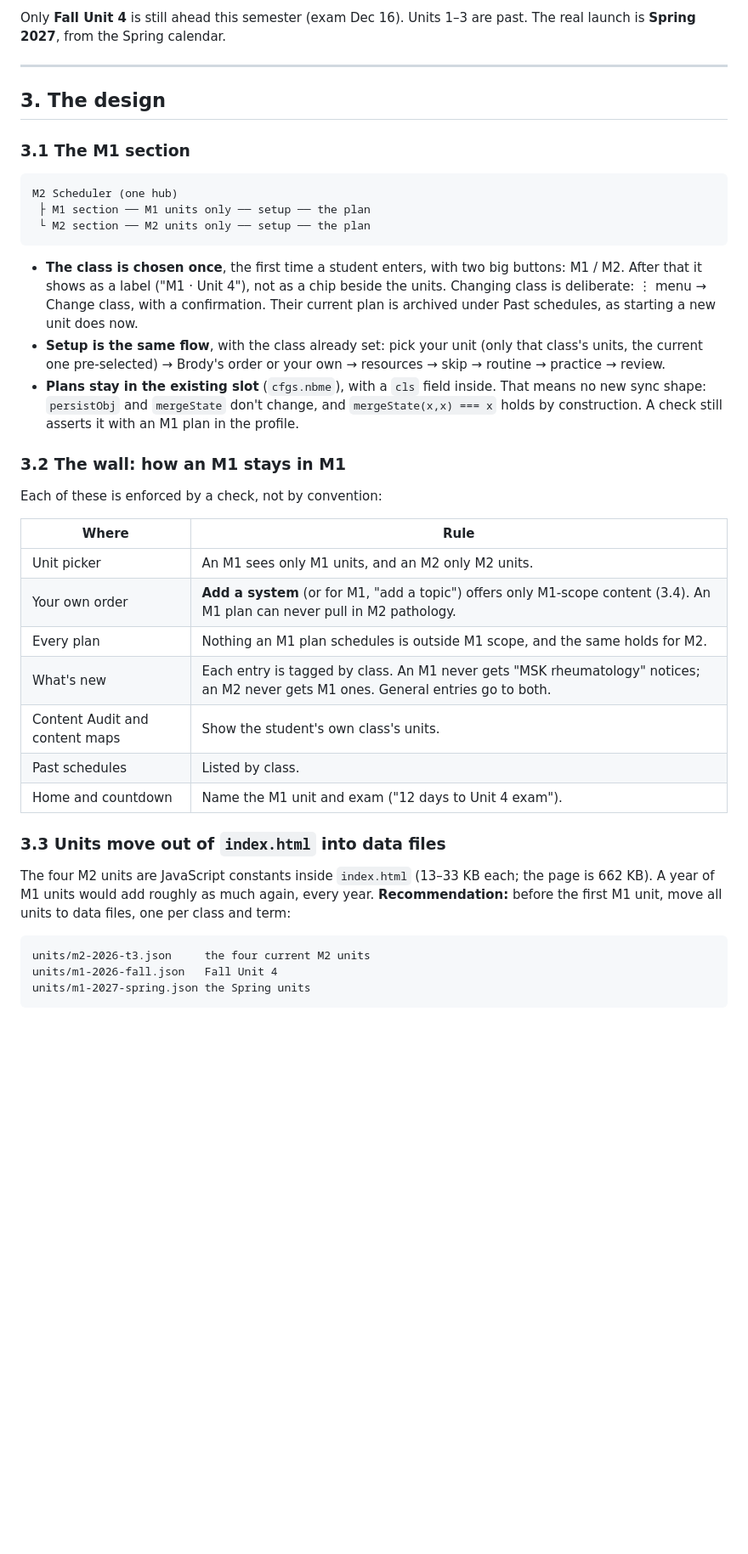
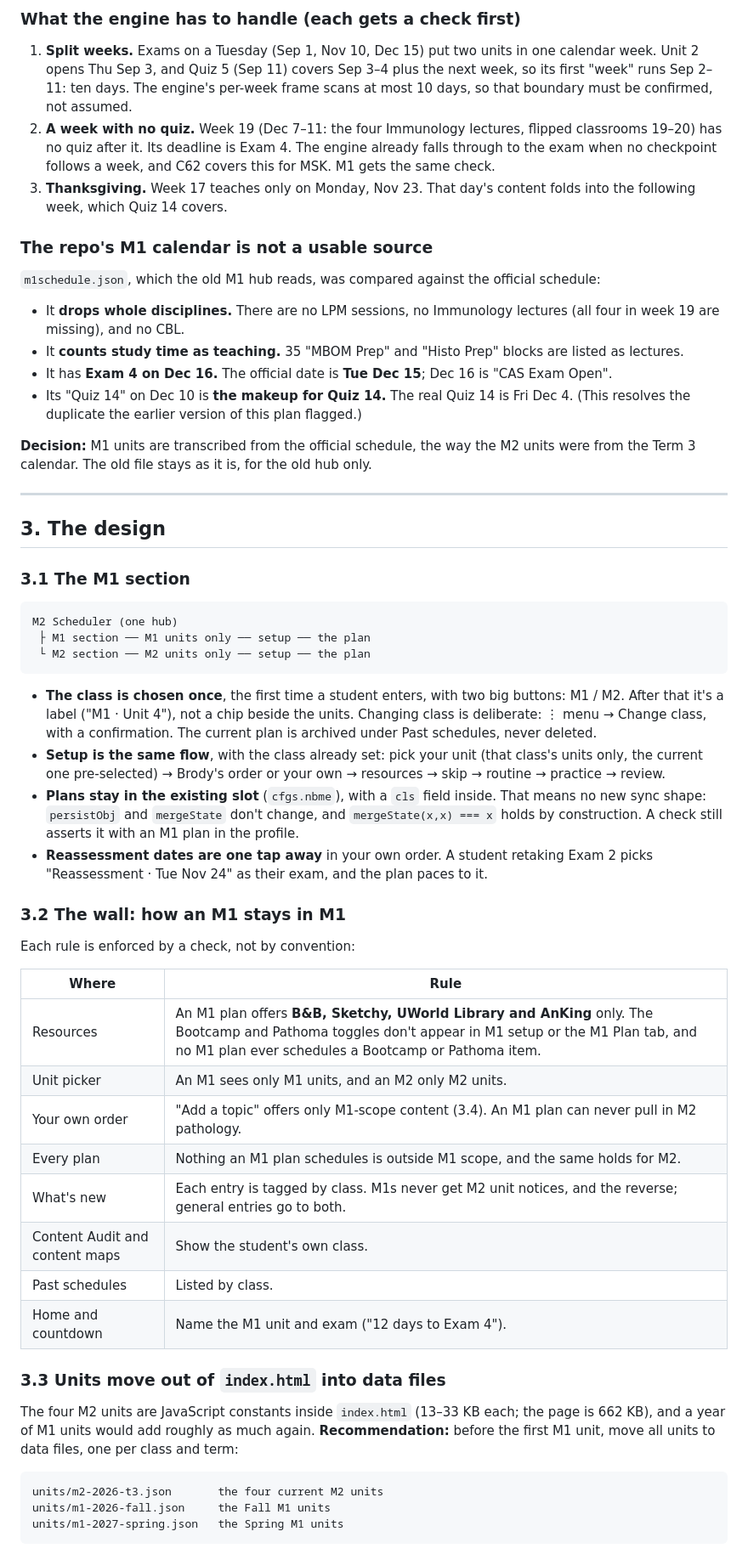
Before and after one commit to LowYieldOnly/step1, a Markdown page: docs/UNIFIED-HUB-PLAN.md, the part around one of its changes. Shown at 85% size. Drawn GitHub-style; blank space fills up the shorter version.

````diff
--- a/docs/UNIFIED-HUB-PLAN.md
+++ b/docs/UNIFIED-HUB-PLAN.md
@@ -35,5 +48,18 @@ That is the shape of an M2 unit: about 45 lectures, a quiz each week as the chec
 
-Only **Fall Unit 4** is still ahead this semester (exam Dec 16). Units 1–3 are past. The real launch is **Spring 2027**, from the Spring calendar.
+### What the engine has to handle (each gets a check first)
+1. **Split weeks.** Exams on a Tuesday (Sep 1, Nov 10, Dec 15) put two units in one calendar week. Unit 2 opens Thu Sep 3, and Quiz 5 (Sep 11) covers Sep 3–4 plus the next week, so its first "week" runs Sep 2–11: ten days. The engine's per-week frame scans at most 10 days, so that boundary must be confirmed, not assumed.
+2. **A week with no quiz.** Week 19 (Dec 7–11: the four Immunology lectures, flipped classrooms 19–20) has no quiz after it. Its deadline is Exam 4. The engine already falls through to the exam when no checkpoint follows a week, and C62 covers this for MSK. M1 gets the same check.
+3. **Thanksgiving.** Week 17 teaches only on Monday, Nov 23. That day's content folds into the following week, which Quiz 14 covers.
+
+### The repo's M1 calendar is not a usable source
+`m1schedule.json`, which the old M1 hub reads, was compared against the official schedule:
+
+- It **drops whole disciplines.** There are no LPM sessions, no Immunology lectures (all four in week 19 are missing), and no CBL.
+- It **counts study time as teaching.** 35 "MBOM Prep" and "Histo Prep" blocks are listed as lectures.
+- It has **Exam 4 on Dec 16.** The official date is **Tue Dec 15**; Dec 16 is "CAS Exam Open".
+- Its "Quiz 14" on Dec 10 is **the makeup for Quiz 14.** The real Quiz 14 is Fri Dec 4. (This resolves the duplicate the earlier version of this plan flagged.)
+
+**Decision:** M1 units are transcribed from the official schedule, the way the M2 units were from the Term 3 calendar. The old file stays as it is, for the old hub only.
 
 ---
 
@@ -47,31 +73,33 @@ M2 Scheduler (one hub)
  └ M2 section ── M2 units only ── setup ── the plan
 ```
 
-- **The class is chosen once**, the first time a student enters, with two big buttons: M1 / M2. After that it shows as a label ("M1 · Unit 4"), not as a chip beside the units. Changing class is deliberate: ⋮ menu → Change class, with a confirmation. Their current plan is archived under Past schedules, as starting a new unit does now.
-- **Setup is the same flow**, with the class already set: pick your unit (only that class's units, the current one pre-selected) → Brody's order or your own → resources → skip → routine → practice → review.
+- **The class is chosen once**, the first time a student enters, with two big buttons: M1 / M2. After that it's a label ("M1 · Unit 4"), not a chip beside the units. Changing class is deliberate: ⋮ menu → Change class, with a confirmation. The current plan is archived under Past schedules, never deleted.
+- **Setup is the same flow**, with the class already set: pick your unit (that class's units only, the current one pre-selected) → Brody's order or your own → resources → skip → routine → practice → review.
 - **Plans stay in the existing slot** (`cfgs.nbme`), with a `cls` field inside. That means no new sync shape: `persistObj` and `mergeState` don't change, and `mergeState(x,x) === x` holds by construction. A check still asserts it with an M1 plan in the profile.
+- **Reassessment dates are one tap away** in your own order. A student retaking Exam 2 picks "Reassessment · Tue Nov 24" as their exam, and the plan paces to it.
 
 ### 3.2 The wall: how an M1 stays in M1
 
-Each of these is enforced by a check, not by convention:
+Each rule is enforced by a check, not by convention:
 
 | Where | Rule |
 |---|---|
+| Resources | An M1 plan offers **B&B, Sketchy, UWorld Library and AnKing** only. The Bootcamp and Pathoma toggles don't appear in M1 setup or the M1 Plan tab, and no M1 plan ever schedules a Bootcamp or Pathoma item. |
 | Unit picker | An M1 sees only M1 units, and an M2 only M2 units. |
-| Your own order | **Add a system** (or for M1, "add a topic") offers only M1-scope content (3.4). An M1 plan can never pull in M2 pathology. |
+| Your own order | "Add a topic" offers only M1-scope content (3.4). An M1 plan can never pull in M2 pathology. |
 | Every plan | Nothing an M1 plan schedules is outside M1 scope, and the same holds for M2. |
-| What's new | Each entry is tagged by class. An M1 never gets "MSK rheumatology" notices; an M2 never gets M1 ones. General entries go to both. |
-| Content Audit and content maps | Show the student's own class's units. |
+| What's new | Each entry is tagged by class. M1s never get M2 unit notices, and the reverse; general entries go to both. |
+| Content Audit and content maps | Show the student's own class. |
 | Past schedules | Listed by class. |
-| Home and countdown | Name the M1 unit and exam ("12 days to Unit 4 exam"). |
+| Home and countdown | Name the M1 unit and exam ("12 days to Exam 4"). |
 
 ### 3.3 Units move out of `index.html` into data files
 
-The four M2 units are JavaScript constants inside `index.html` (13–33 KB each; the page is 662 KB). A year of M1 units would add roughly as much again, every year. **Recommendation:** before the first M1 unit, move all units to data files, one per class and term:
+The four M2 units are JavaScript constants inside `index.html` (13–33 KB each; the page is 662 KB), and a year of M1 units would add roughly as much again. **Recommendation:** before the first M1 unit, move all units to data files, one per class and term:
 
 ```
-units/m2-2026-t3.json     the four current M2 units
-units/m1-2026-fall.json   Fall Unit 4
-units/m1-2027-spring.json the Spring units
+units/m2-2026-t3.json       the four current M2 units
+units/m1-2026-fall.json     the Fall M1 units
+units/m1-2027-spring.json   the Spring M1 units
 ```
 
````
Also changed, not shown: other parts of docs/UNIFIED-HUB-PLAN.md (+86 -64 lines).
